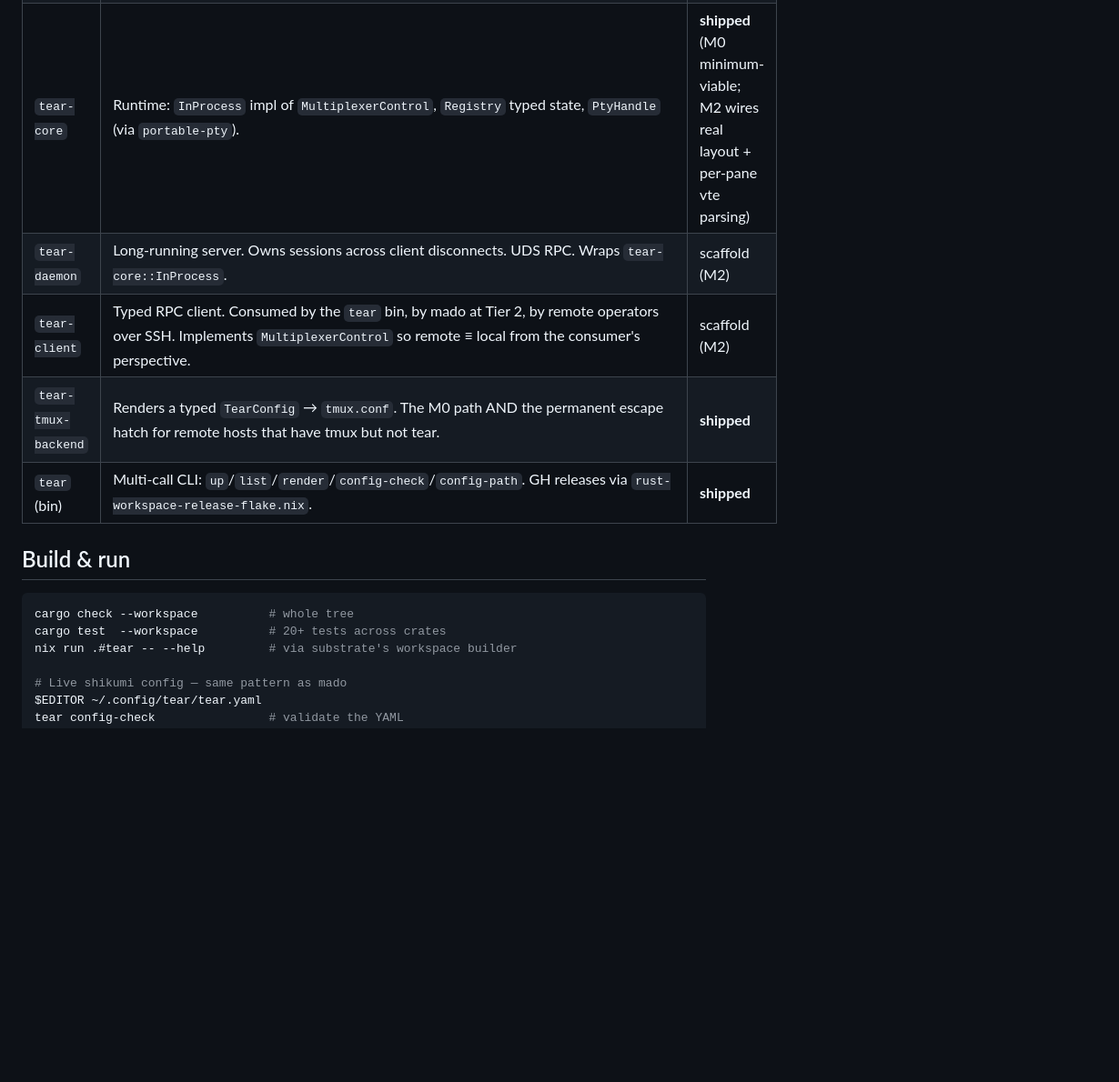
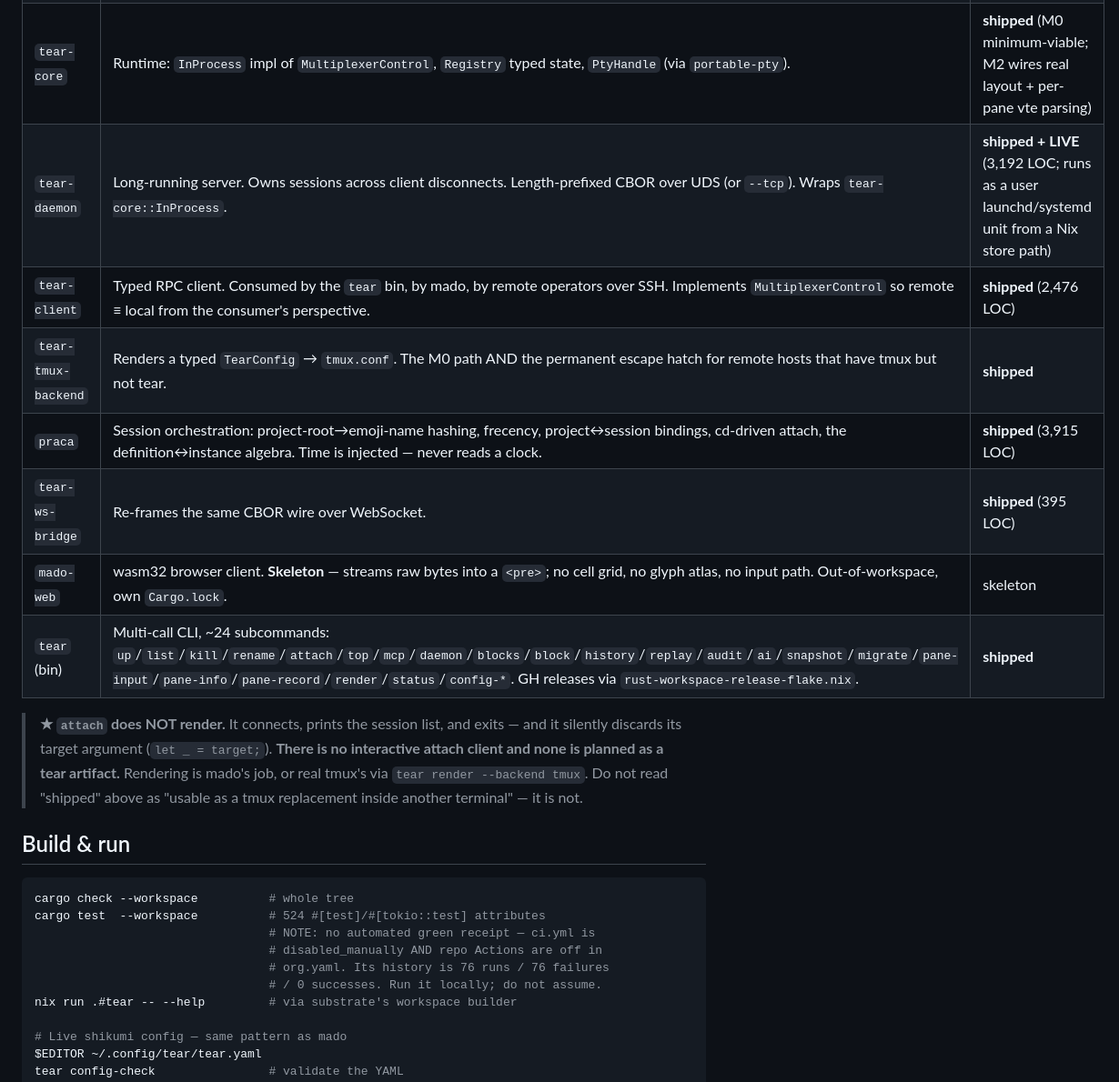
Before and after one commit to pleme-io/tear, a Markdown page: CLAUDE.md, the part around one of its changes. Shown at 91% size. Rendered like a GitHub page; blank space fills up the shorter version.

````diff
--- a/CLAUDE.md
+++ b/CLAUDE.md
@@ -45,16 +45,30 @@ Adding a new pane operation lands in one place (`tear-types::MultiplexerControl`
 | `tear-types` | Pure typed domain — `SessionId`/`WindowId`/`PaneId` (BLAKE3-derived), `TearSession`/`TearWindow`/`TearPane`/`LayoutNode`/`KeyTable`/`StatusBar`/`TearTheme`, the `MultiplexerControl` trait. No I/O. | **shipped** |
 | `tear-config` | Shikumi-style live config — `~/.config/tear/tear.yaml` parser, `LiveConfig` w/ `ArcSwap<TearConfig>`, hot-reload via `notify`. Same pattern mado uses. | **shipped** |
 | `tear-core` | Runtime: `InProcess` impl of `MultiplexerControl`, `Registry` typed state, `PtyHandle` (via `portable-pty`). | **shipped** (M0 minimum-viable; M2 wires real layout + per-pane vte parsing) |
-| `tear-daemon` | Long-running server. Owns sessions across client disconnects. UDS RPC. Wraps `tear-core::InProcess`. | scaffold (M2) |
-| `tear-client` | Typed RPC client. Consumed by the `tear` bin, by mado at Tier 2, by remote operators over SSH. Implements `MultiplexerControl` so remote ≡ local from the consumer's perspective. | scaffold (M2) |
+| `tear-daemon` | Long-running server. Owns sessions across client disconnects. Length-prefixed CBOR over UDS (or `--tcp`). Wraps `tear-core::InProcess`. | **shipped + LIVE** (3,192 LOC; runs as a user launchd/systemd unit from a Nix store path) |
+| `tear-client` | Typed RPC client. Consumed by the `tear` bin, by mado, by remote operators over SSH. Implements `MultiplexerControl` so remote ≡ local from the consumer's perspective. | **shipped** (2,476 LOC) |
 | `tear-tmux-backend` | Renders a typed `TearConfig` → `tmux.conf`. The M0 path AND the permanent escape hatch for remote hosts that have tmux but not tear. | **shipped** |
-| `tear` (bin) | Multi-call CLI: `up`/`list`/`render`/`config-check`/`config-path`. GH releases via `rust-workspace-release-flake.nix`. | **shipped** |
+| `praca` | Session orchestration: project-root→emoji-name hashing, frecency, project↔session bindings, cd-driven attach, the definition↔instance algebra. Time is injected — never reads a clock. | **shipped** (3,915 LOC) |
+| `tear-ws-bridge` | Re-frames the same CBOR wire over WebSocket. | **shipped** (395 LOC) |
+| `mado-web` | wasm32 browser client. **Skeleton** — streams raw bytes into a `<pre>`; no cell grid, no glyph atlas, no input path. Out-of-workspace, own `Cargo.lock`. | skeleton |
+| `tear` (bin) | Multi-call CLI, ~24 subcommands: `up`/`list`/`kill`/`rename`/`attach`/`top`/`mcp`/`daemon`/`blocks`/`block`/`history`/`replay`/`audit`/`ai`/`snapshot`/`migrate`/`pane-input`/`pane-info`/`pane-record`/`render`/`status`/`config-*`. GH releases via `rust-workspace-release-flake.nix`. | **shipped** |
+
+> **★ `attach` does NOT render.** It connects, prints the session list, and
+> exits — and it silently discards its target argument (`let _ = target;`).
+> **There is no interactive attach client and none is planned as a tear
+> artifact.** Rendering is mado's job, or real tmux's via
+> `tear render --backend tmux`. Do not read "shipped" above as "usable as a
+> tmux replacement inside another terminal" — it is not.
 
 ## Build & run
 
 ```bash
 cargo check --workspace          # whole tree
-cargo test  --workspace          # 20+ tests across crates
+cargo test  --workspace          # 524 #[test]/#[tokio::test] attributes
+                                 # NOTE: no automated green receipt — ci.yml is
+                                 # disabled_manually AND repo Actions are off in
+                                 # org.yaml. Its history is 76 runs / 76 failures
+                                 # / 0 successes. Run it locally; do not assume.
 nix run .#tear -- --help         # via substrate's workspace builder
 
 # Live shikumi config — same pattern as mado
````
Also changed, not shown: other parts of CLAUDE.md (+16 -7 lines).
